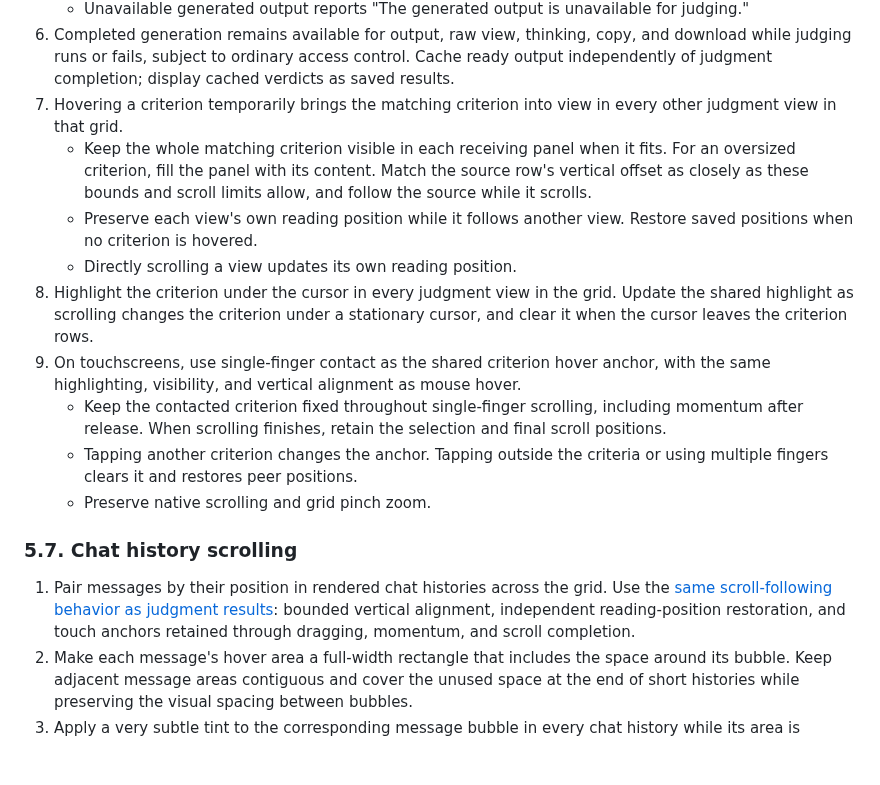
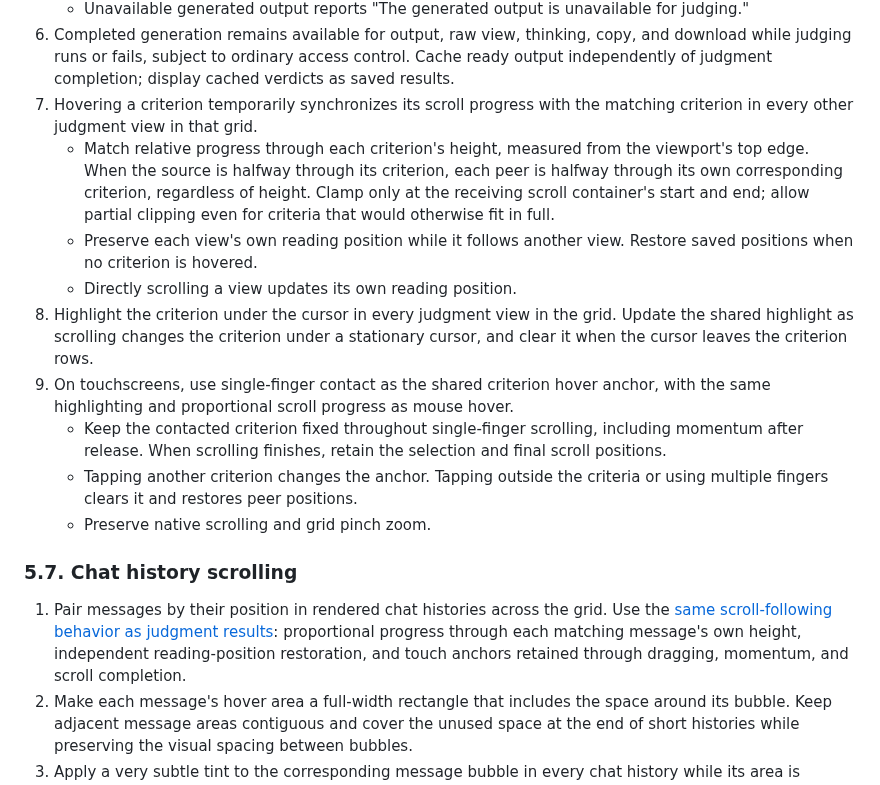
Before and after one commit to klntsky/slopgrid, a Markdown page: PRODUCT.md, the part around the change. Drawn GitHub-style; blank space fills up the shorter version.

Commit message:
Document proportional item scrolling and container-only limits

```diff
--- a/PRODUCT.md
+++ b/PRODUCT.md
@@ -355,12 +355,12 @@ The SVG generation prompt must require a well-formed standalone XML SVG document
    - Report "Could not render this SVG for judging." when rendering fails, preserving the SVG and leaving judging failed.
    - Unavailable generated output reports "The generated output is unavailable for judging."
 6. Completed generation remains available for output, raw view, thinking, copy, and download while judging runs or fails, subject to ordinary access control. Cache ready output independently of judgment completion; display cached verdicts as saved results.
-7. Hovering a criterion temporarily brings the matching criterion into view in every other judgment view in that grid.
-   - Keep the whole matching criterion visible in each receiving panel when it fits. For an oversized criterion, fill the panel with its content. Match the source row's vertical offset as closely as these bounds and scroll limits allow, and follow the source while it scrolls.
+7. Hovering a criterion temporarily synchronizes its scroll progress with the matching criterion in every other judgment view in that grid.
+   - Match relative progress through each criterion's height, measured from the viewport's top edge. When the source is halfway through its criterion, each peer is halfway through its own corresponding criterion, regardless of height. Clamp only at the receiving scroll container's start and end; allow partial clipping even for criteria that would otherwise fit in full.
    - Preserve each view's own reading position while it follows another view. Restore saved positions when no criterion is hovered.
    - Directly scrolling a view updates its own reading position.
 8. Highlight the criterion under the cursor in every judgment view in the grid. Update the shared highlight as scrolling changes the criterion under a stationary cursor, and clear it when the cursor leaves the criterion rows.
-9. On touchscreens, use single-finger contact as the shared criterion hover anchor, with the same highlighting, visibility, and vertical alignment as mouse hover.
+9. On touchscreens, use single-finger contact as the shared criterion hover anchor, with the same highlighting and proportional scroll progress as mouse hover.
    - Keep the contacted criterion fixed throughout single-finger scrolling, including momentum after release. When scrolling finishes, retain the selection and final scroll positions.
    - Tapping another criterion changes the anchor. Tapping outside the criteria or using multiple fingers clears it and restores peer positions.
    - Preserve native scrolling and grid pinch zoom.
@@ -368,7 +368,7 @@ The SVG generation prompt must require a well-formed standalone XML SVG document
 
 ### 5.7. Chat history scrolling
 
-1. Pair messages by their position in rendered chat histories across the grid. Use the [same scroll-following behavior as judgment results](#56-judgment-results): bounded vertical alignment, independent reading-position restoration, and touch anchors retained through dragging, momentum, and scroll completion.
+1. Pair messages by their position in rendered chat histories across the grid. Use the [same scroll-following behavior as judgment results](#56-judgment-results): proportional progress through each matching message's own height, independent reading-position restoration, and touch anchors retained through dragging, momentum, and scroll completion.
 2. Make each message's hover area a full-width rectangle that includes the space around its bubble. Keep adjacent message areas contiguous and cover the unused space at the end of short histories while preserving the visual spacing between bubbles.
 3. Apply a very subtle tint to the corresponding message bubble in every chat history while its area is hovered or touch-selected. Preserve the bubbles' role colors and alignment.
 4. Follow rendered chat histories as a group, separately from judgment views. Raw text and thinking keep independent scrolling.
```
